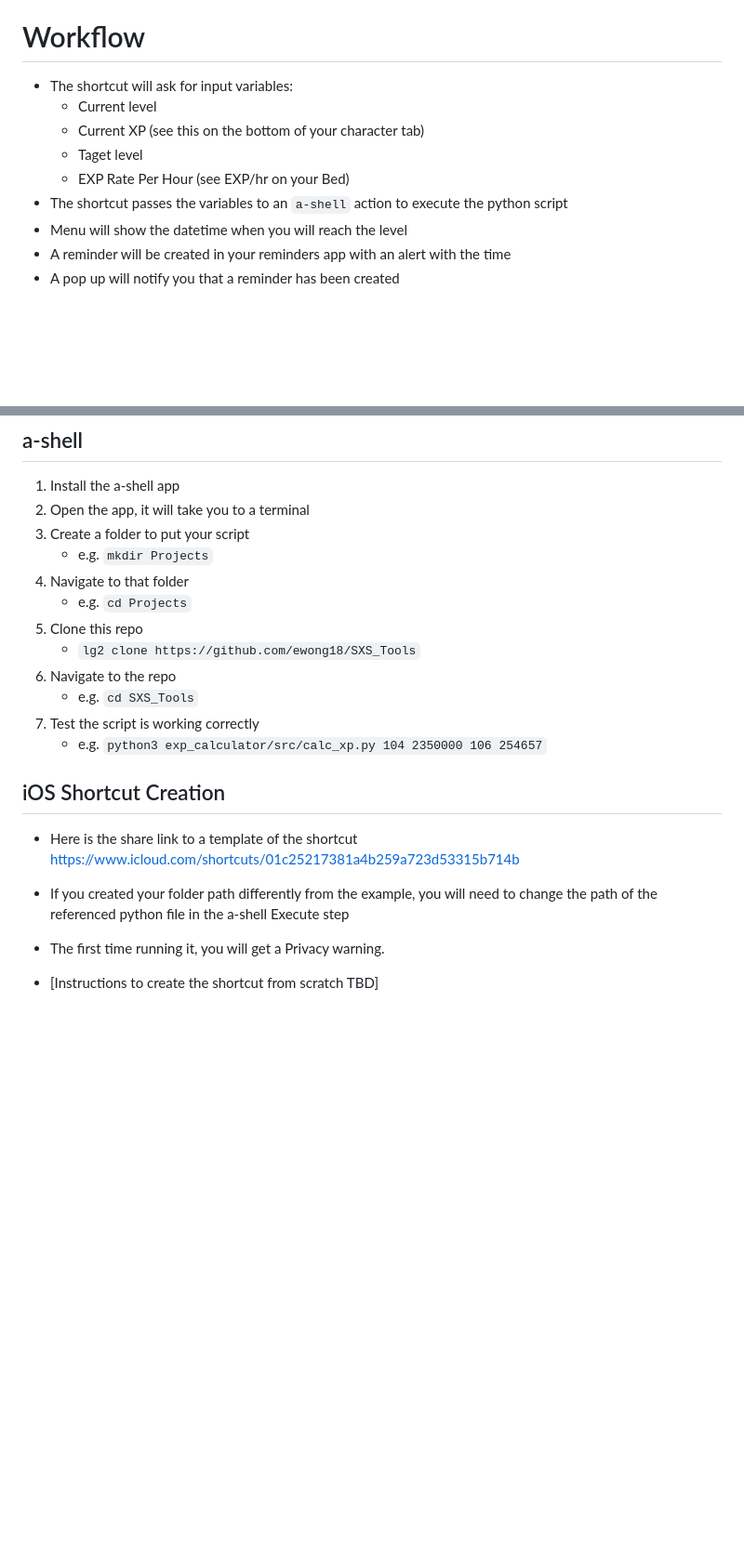
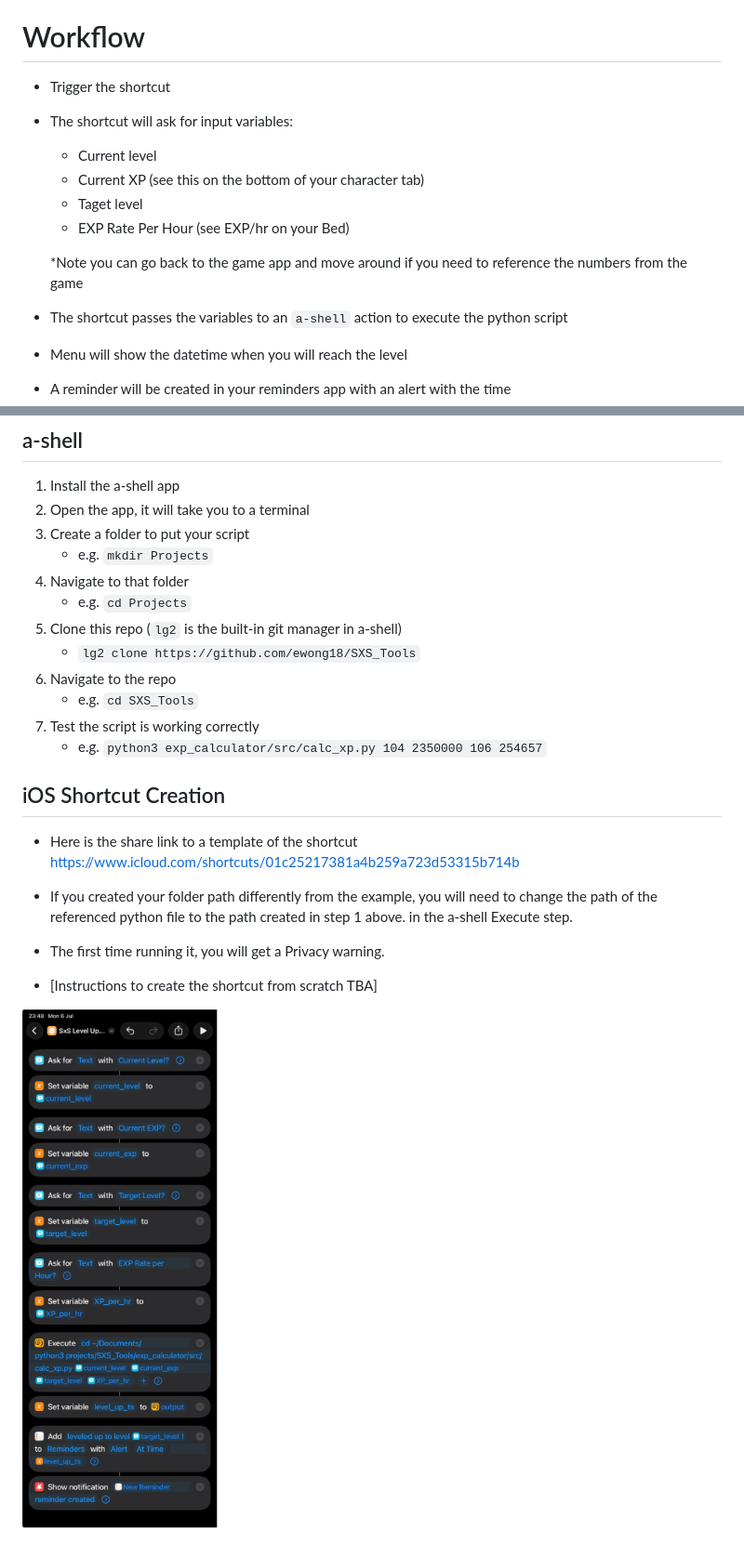
Before and after one commit to ewong18/SXS_Tools, a Markdown page: README.md, 2 parts joined by grey strips. Shown: that part at 93% size. Rendered like a GitHub page; pictures changed too: exp_calculator/resources/shortcut_screenshot.png (added); blank space fills up the shorter version.

Commit message:
update readme with more details

```diff
--- a/README.md
+++ b/README.md
@@ -12,11 +12,14 @@ THIS IS REALLY ROUGH CODE. USE AT YOUR OWN RISK.
 
 
 # Workflow
+- Trigger the shortcut
 - The shortcut will ask for input variables:
   - Current level
   - Current XP (see this on the bottom of your character tab)
   - Taget level
   - EXP Rate Per Hour (see EXP/hr on your Bed)
+
+  *Note you can go back to the game app and move around if you need to reference the numbers from the game
 - The shortcut passes the variables to an `a-shell` action to execute the python script
 - Menu will show the datetime when you will reach the level
 - A reminder will be created in  your reminders app with an alert with the time
@@ -31,7 +34,7 @@ THIS IS REALLY ROUGH CODE. USE AT YOUR OWN RISK.
     - e.g. `mkdir Projects`
 1. Navigate to that folder
     - e.g. `cd Projects`
-1. Clone this repo
+1. Clone this repo (`lg2` is the built-in git manager in a-shell)
     - `lg2 clone https://github.com/ewong18/SXS_Tools`
 1. Navigate to the repo
     - e.g. `cd SXS_Tools`
@@ -41,7 +44,9 @@ THIS IS REALLY ROUGH CODE. USE AT YOUR OWN RISK.
 ## iOS Shortcut Creation
 - Here is the share link to a template of the shortcut
 https://www.icloud.com/shortcuts/01c25217381a4b259a723d53315b714b
-- If you created your folder path differently from the example, you will need to change the path of the referenced python file in the a-shell Execute step
+- If you created your folder path differently from the example, you will need to change the path of the referenced python file to the path created in step 1 above. in the a-shell Execute step.
 - The first time running it, you will get a Privacy warning.
 
-- [Instructions to create the shortcut from scratch TBD]
+- [Instructions to create the shortcut from scratch TBA]
+
+![Alt Text](exp_calculator/resources/shortcut_screenshot.png)
```
